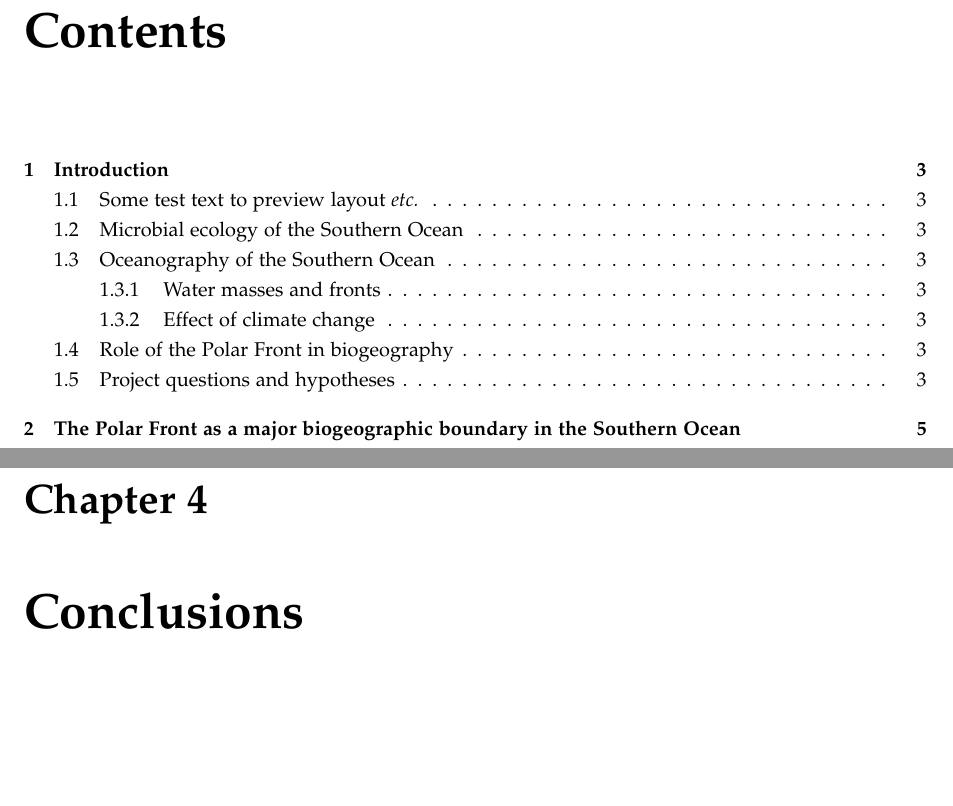
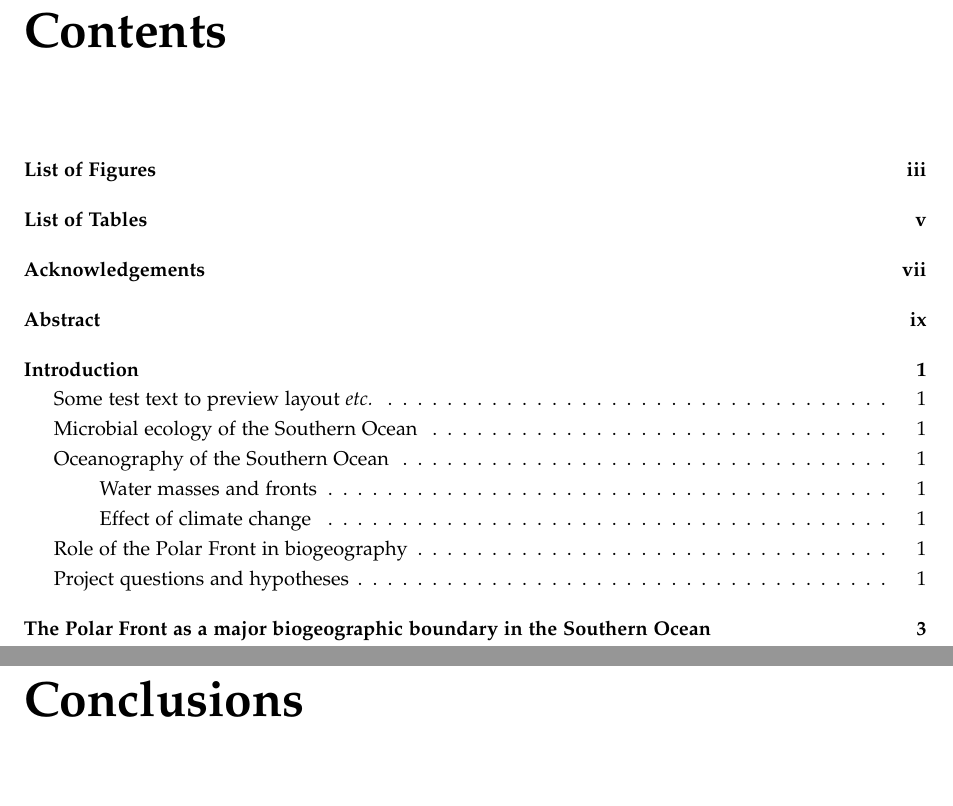
Before and after one commit to wilkox/thesis, a LaTeX thesis (compile/compile.tex): two parts of pages 2 and 18 of 20 before the commit and two parts of pages 2 and 17 of 19 after it, joined at a grey line, cut so that both start at the same text. The pictures show the PDF file compile/compile.pdf that the author committed with the source.

Commit message:
Improved the TOC

```diff
--- a/compile/compile.tex
+++ b/compile/compile.tex
@@ -20,6 +20,9 @@
 %for smaller margins
 \usepackage{fullpage}
 
+%don't number chapters
+\setcounter{secnumdepth}{-1}
+
 \begin{document}
 
 \title{\huge{Microbial Ecology and Biogeography}\\ \bigskip \large{\textsc{of the}}\\ \huge{Southern Ocean}}
@@ -38 +43,2 @@
 
+\chapter{Acknowledgements}
@@ -40,3 +45,3 @@
 
-\chapter*{Abstract}
+\chapter{Abstract}
 
```
Also changed, not shown: compile/compile.pdf, compile/compile.tex (4 more changed lines).
